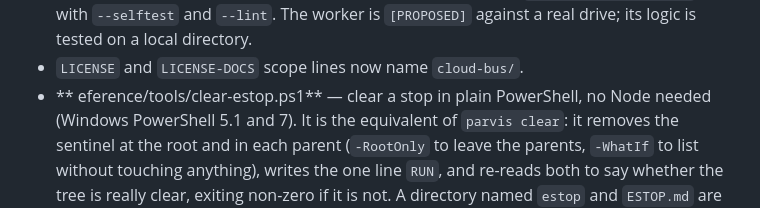
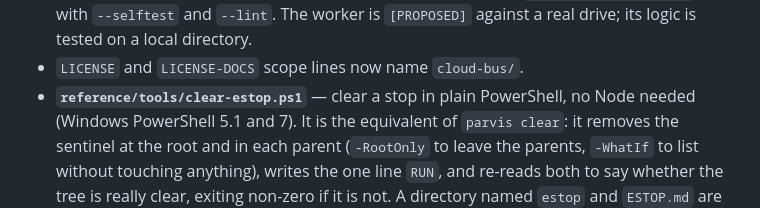
Before and after one commit to Solmex72/parvis-protocol, a Markdown page: CHANGELOG.md, the part around one of its changes. Rendered like a GitHub page.

```diff
--- a/CHANGELOG.md
+++ b/CHANGELOG.md
@@ -23,8 +23,7 @@ adopters' agents were told to follow. Those get a major version, the same as an
   and `--lint`. The worker is `[PROPOSED]` against a real drive; its logic is tested on a local
   directory.
 - `LICENSE` and `LICENSE-DOCS` scope lines now name `cloud-bus/`.
-- **
-eference/tools/clear-estop.ps1** — clear a stop in plain PowerShell, no Node needed (Windows PowerShell 5.1 and 7). It is
+- **`reference/tools/clear-estop.ps1`** — clear a stop in plain PowerShell, no Node needed (Windows PowerShell 5.1 and 7). It is
   the equivalent of `parvis clear`: it removes the sentinel at the root and in each parent (`-RootOnly` to leave the parents,
   `-WhatIf` to list without touching anything), writes the one line `RUN`, and re-reads both to say whether the tree is
   really clear, exiting non-zero if it is not. A directory named `estop` and `ESTOP.md` are never touched. Run by a person
```
Also changed, not shown: other parts of CHANGELOG.md (+1 -1 lines).
